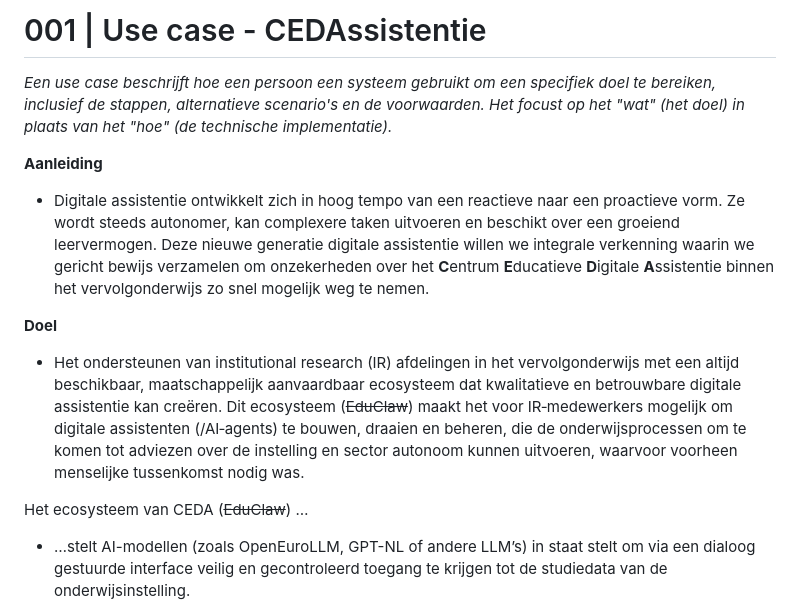
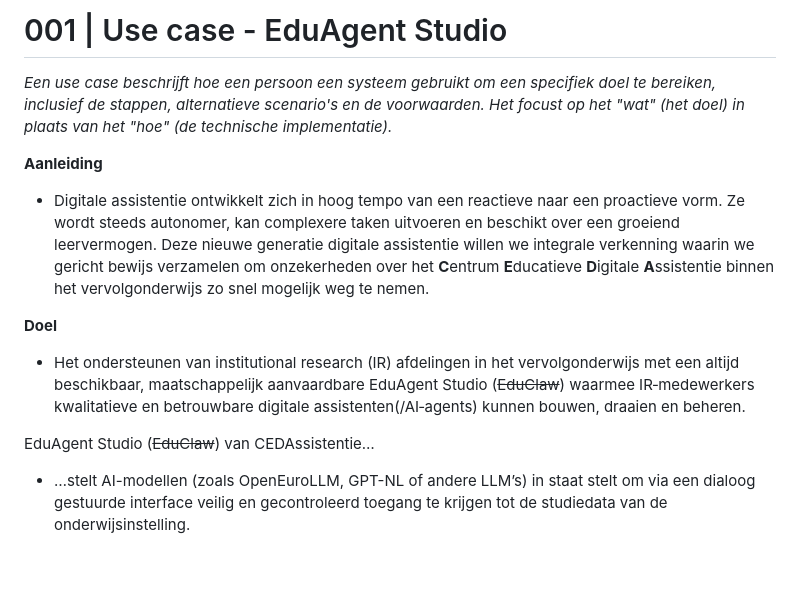
Before and after one commit to cedanl/Assistentie, a Markdown page: 08_Use case - EduAgent Studio.md, the part around one of its changes. Drawn GitHub-style; blank space fills up the shorter version.

```diff
--- a/08_Use case - CEDAssistentie.md
+++ b/08_Use case - EduAgent Studio.md
@@ -1,4 +1,4 @@
-# 001 | Use case - CEDAssistentie
+# 001 | Use case - EduAgent Studio
 
 _Een use case beschrijft hoe een persoon een systeem gebruikt om een specifiek doel te bereiken, inclusief de stappen, alternatieve scenario's en de voorwaarden. Het focust op het "wat" (het doel) in plaats van het "hoe" (de technische implementatie)._
 
@@ -7,9 +7,9 @@ _Een use case beschrijft hoe een persoon een systeem gebruikt om een specifiek d
 
 
 **Doel**
-* Het ondersteunen van institutional research (IR) afdelingen in het vervolgonderwijs met een altijd beschikbaar, maatschappelijk aanvaardbaar ecosysteem dat kwalitatieve en betrouwbare digitale assistentie kan creëren. Dit ecosysteem (~~EduClaw~~) maakt het voor IR‑medewerkers mogelijk om digitale assistenten (/AI‑agents) te bouwen, draaien en beheren, die de onderwijsprocessen om te komen tot adviezen over de instelling en sector autonoom kunnen uitvoeren, waarvoor voorheen menselijke tussenkomst nodig was.
+* Het ondersteunen van institutional research (IR) afdelingen in het vervolgonderwijs met een altijd beschikbaar, maatschappelijk aanvaardbare EduAgent Studio (~~EduClaw~~) waarmee IR‑medewerkers kwalitatieve en betrouwbare digitale assistenten(/AI‑agents) kunnen bouwen, draaien en beheren.
 
-Het ecosysteem van CEDA (~~EduClaw~~) …
+EduAgent Studio (~~EduClaw~~) van CEDAssistentie…
 * …stelt AI-modellen (zoals OpenEuroLLM, GPT-NL of andere LLM’s) in staat stelt om via een dialoog gestuurde interface veilig en gecontroleerd toegang te krijgen tot de studiedata van de onderwijsinstelling.
 
 * …is model-agnostisch: het kan werken met verschillende modellen of groepen modellen, waardoor IR‑medewerkers niet gebonden zijn aan één specifieke AI-aanbieder.
```
Also changed, not shown: other parts of 08_Use case - EduAgent Studio.md (+15 -17 lines).
